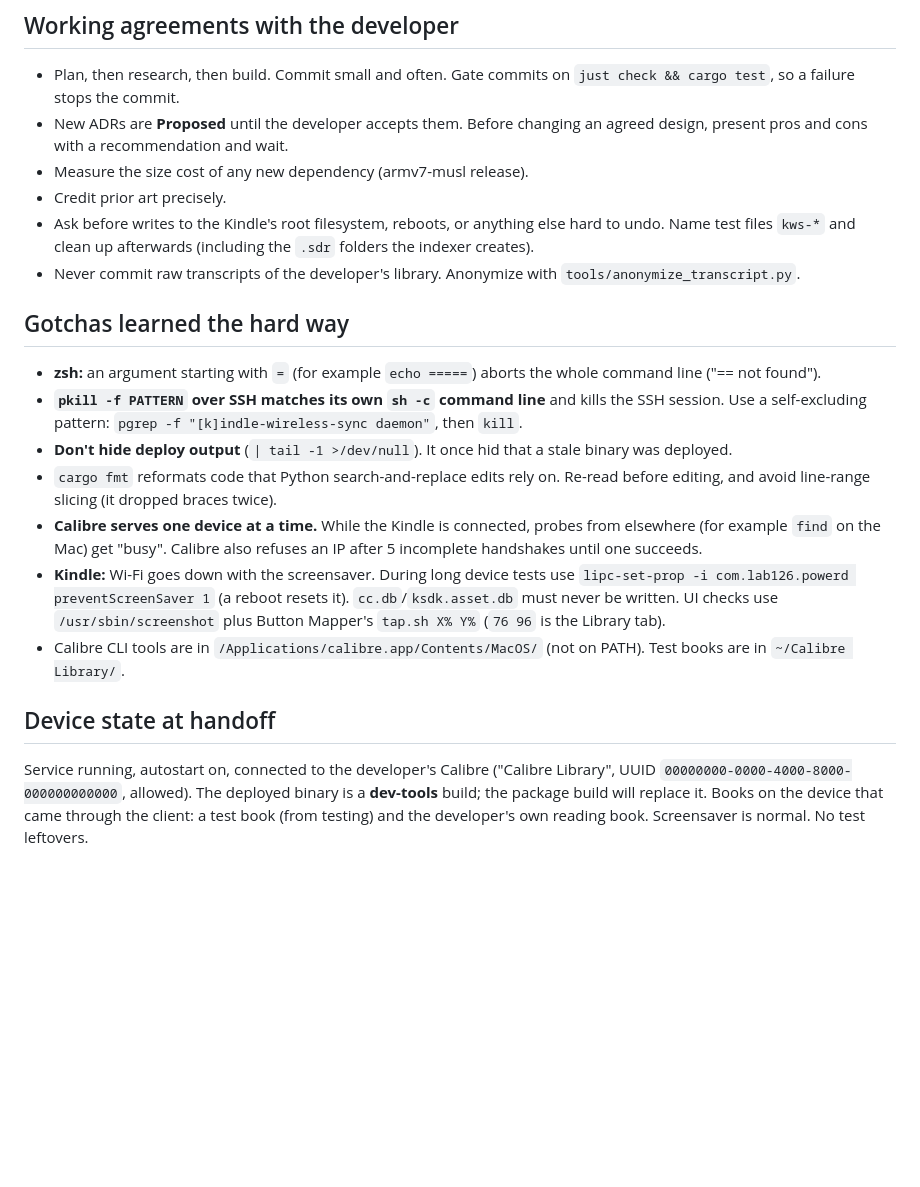
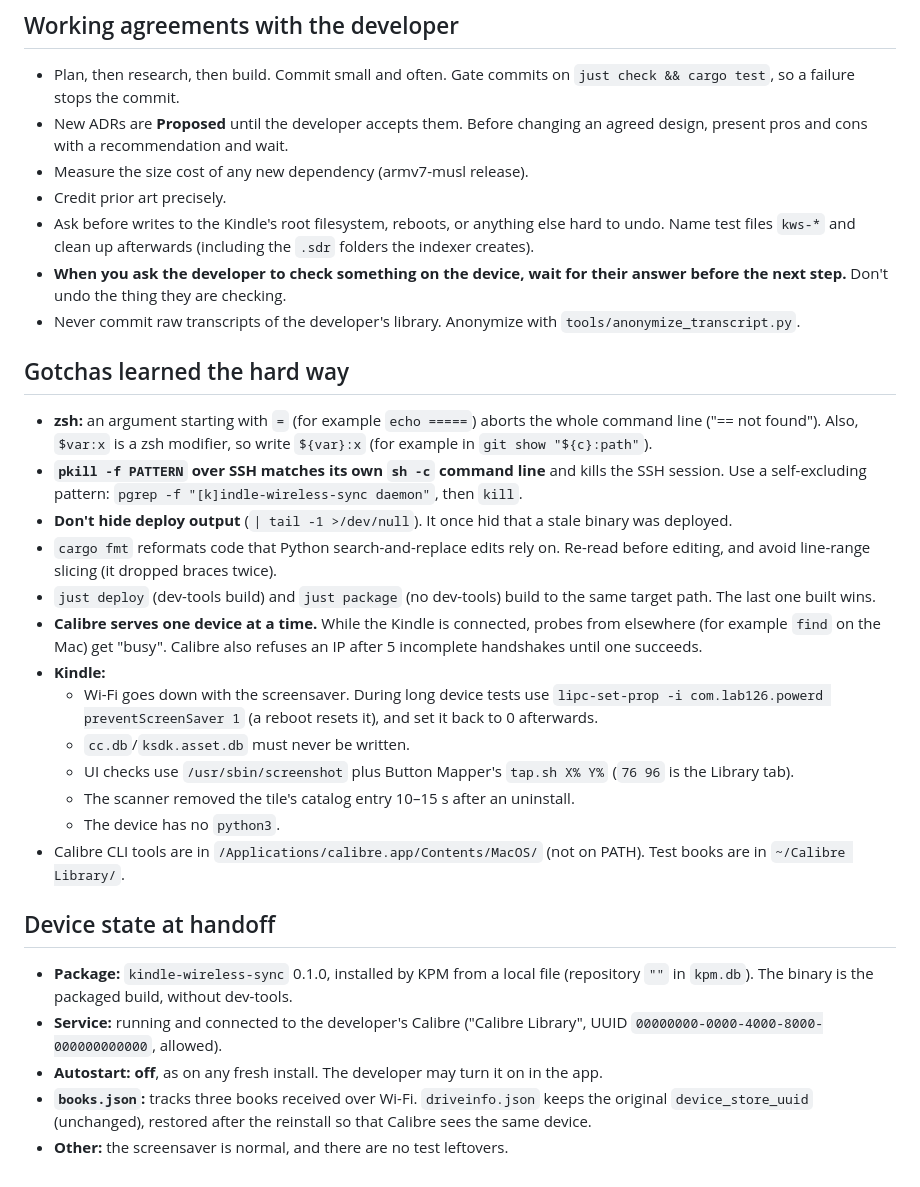
Before and after one commit to predakanga/kindle-wireless-sync, a Markdown page: docs/HANDOFF.md, the part around one of its changes. Rendered like a GitHub page; blank space fills up the shorter version.

Commit message:
Handoff: Phase 4 done, Proposed ADRs 0012/0013, KPM facts, device state
Co-Authored-By: Claude Opus 5.5 <noreply@anthropic.com>

```diff
--- a/docs/HANDOFF.md
+++ b/docs/HANDOFF.md
@@ -79,13 +92,17 @@ localhost API, Origin check, flock-guarded config, hand-written HTTP
 - Ask before writes to the Kindle's root filesystem, reboots, or anything
   else hard to undo. Name test files `kws-*` and clean up afterwards
   (including the `.sdr` folders the indexer creates).
+- **When you ask the developer to check something on the device, wait for
+  their answer before the next step.** Don't undo the thing they are
+  checking.
 - Never commit raw transcripts of the developer's library. Anonymize with
   `tools/anonymize_transcript.py`.
 
 ## Gotchas learned the hard way
 
 - **zsh:** an argument starting with `=` (for example `echo =====`) aborts
-  the whole command line ("== not found").
+  the whole command line ("== not found"). Also, `$var:x` is a zsh modifier,
+  so write `${var}:x` (for example in `git show "${c}:path"`).
 - **`pkill -f PATTERN` over SSH matches its own `sh -c` command line** and
   kills the SSH session. Use a self-excluding pattern:
   `pgrep -f "[k]indle-wireless-sync daemon"`, then `kill`.
@@ -94,22 +111,35 @@ localhost API, Origin check, flock-guarded config, hand-written HTTP
 - `cargo fmt` reformats code that Python search-and-replace edits rely on.
   Re-read before editing, and avoid line-range slicing (it dropped braces
   twice).
+- `just deploy` (dev-tools build) and `just package` (no dev-tools) build to
+  the same target path. The last one built wins.
 - **Calibre serves one device at a time.** While the Kindle is connected,
   probes from elsewhere (for example `find` on the Mac) get "busy". Calibre
   also refuses an IP after 5 incomplete handshakes until one succeeds.
-- **Kindle:** Wi-Fi goes down with the screensaver. During long device tests
-  use `lipc-set-prop -i com.lab126.powerd preventScreenSaver 1` (a reboot
-  resets it). `cc.db`/`ksdk.asset.db` must never be written. UI checks use
-  `/usr/sbin/screenshot` plus Button Mapper's `tap.sh X% Y%` (`76 96` is the
-  Library tab).
+- **Kindle:**
+  - Wi-Fi goes down with the screensaver. During long device tests use
+    `lipc-set-prop -i com.lab126.powerd preventScreenSaver 1` (a reboot
+    resets it), and set it back to 0 afterwards.
+  - `cc.db`/`ksdk.asset.db` must never be written.
+  - UI checks use `/usr/sbin/screenshot` plus Button Mapper's
+    `tap.sh X% Y%` (`76 96` is the Library tab).
+  - The scanner removed the tile's catalog entry 10–15 s after an
+    uninstall.
+  - The device has no `python3`.
 - Calibre CLI tools are in `/Applications/calibre.app/Contents/MacOS/` (not
   on PATH). Test books are in `~/Calibre Library/`.
 
 ## Device state at handoff
 
-Service running, autostart on, connected to the developer's Calibre
-("Calibre Library", UUID `00000000-0000-4000-8000-000000000000`, allowed). The
-deployed binary is a **dev-tools** build; the package build will replace it.
-Books on the device that came through the client: a test book (from testing)
-and the developer's own reading book. Screensaver is normal. No test
-leftovers.
+- **Package:** `kindle-wireless-sync` 0.1.0, installed by KPM from a local
+  file (repository `""` in `kpm.db`). The binary is the packaged build,
+  without dev-tools.
+- **Service:** running and connected to the developer's Calibre ("Calibre
+  Library", UUID `00000000-0000-4000-8000-000000000000`, allowed).
+- **Autostart:** **off**, as on any fresh install. The developer may turn it
+  on in the app.
+- **`books.json`:** tracks three books received over Wi-Fi.
+  `driveinfo.json` keeps the original `device_store_uuid`
+  (unchanged), restored after the reinstall so that Calibre sees the same
+  device.
+- **Other:** the screensaver is normal, and there are no test leftovers.
```
Also changed, not shown: other parts of docs/HANDOFF.md (+68 -55 lines).
